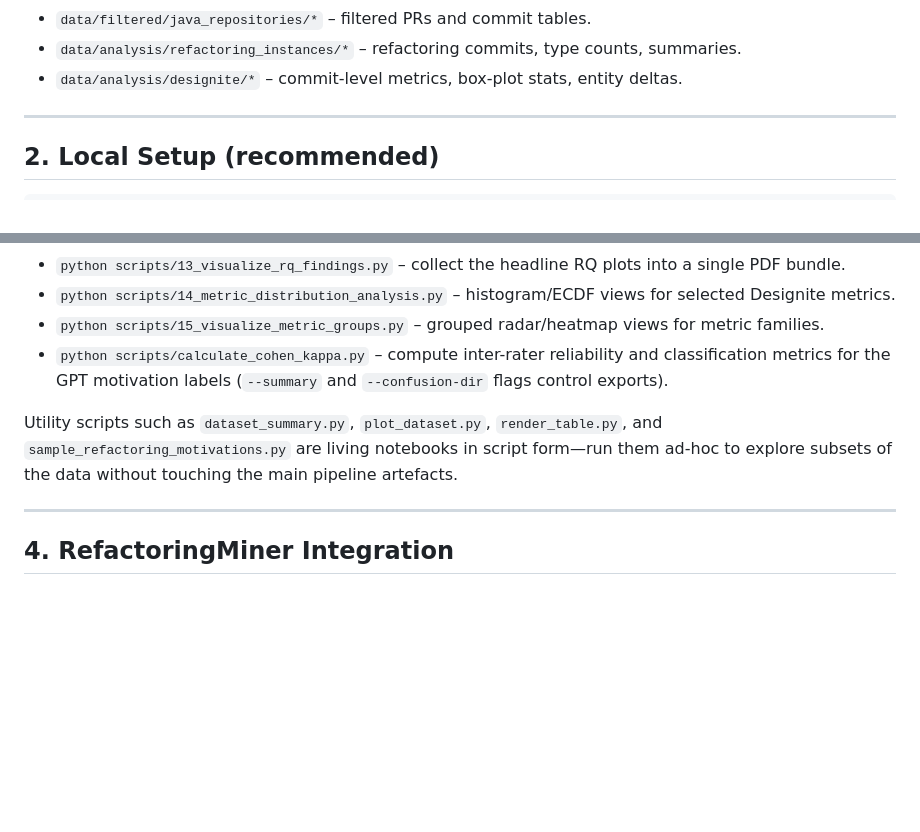
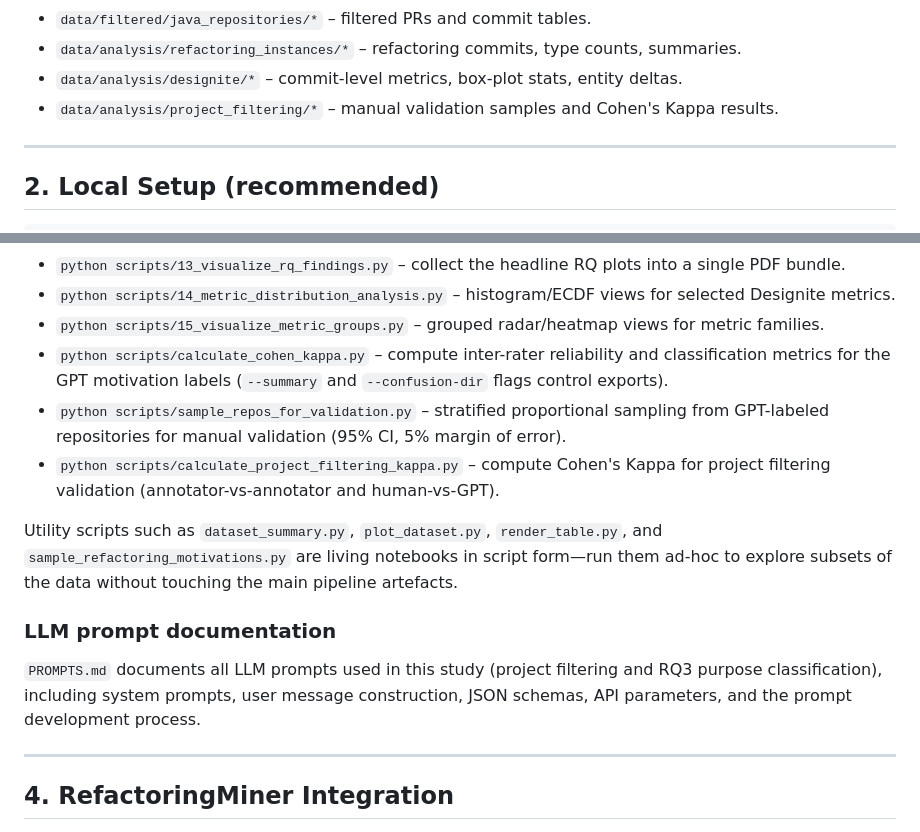
Before and after one commit to Mont9165/Agent_Refactoring_Analysis, a Markdown page: README.md, 2 parts joined by grey strips. GitHub-like rendering; blank space fills up the shorter version.

Commit message:
Update README with project filtering validation scripts and prompt docs
Co-Authored-By: Claude Opus 4.6 <noreply@anthropic.com>

```diff
--- a/README.md
+++ b/README.md
@@ -39,6 +39,7 @@ Key output folders:
 - `data/filtered/java_repositories/*` – filtered PRs and commit tables.
 - `data/analysis/refactoring_instances/*` – refactoring commits, type counts, summaries.
 - `data/analysis/designite/*` – commit-level metrics, box-plot stats, entity deltas.
+- `data/analysis/project_filtering/*` – manual validation samples and Cohen's Kappa results.
 
 ---
 
@@ -145,8 +146,14 @@ The pipeline ships with focused scripts that build on the core outputs:
 - `python scripts/14_metric_distribution_analysis.py` – histogram/ECDF views for selected Designite metrics.
 - `python scripts/15_visualize_metric_groups.py` – grouped radar/heatmap views for metric families.
 - `python scripts/calculate_cohen_kappa.py` – compute inter-rater reliability and classification metrics for the GPT motivation labels (`--summary` and `--confusion-dir` flags control exports).
+- `python scripts/sample_repos_for_validation.py` – stratified proportional sampling from GPT-labeled repositories for manual validation (95% CI, 5% margin of error).
+- `python scripts/calculate_project_filtering_kappa.py` – compute Cohen's Kappa for project filtering validation (annotator-vs-annotator and human-vs-GPT).
 
 Utility scripts such as `dataset_summary.py`, `plot_dataset.py`, `render_table.py`, and `sample_refactoring_motivations.py` are living notebooks in script form—run them ad-hoc to explore subsets of the data without touching the main pipeline artefacts.
+
+### LLM prompt documentation
+
+`PROMPTS.md` documents all LLM prompts used in this study (project filtering and RQ3 purpose classification), including system prompts, user message construction, JSON schemas, API parameters, and the prompt development process.
 
 <!-- ### Filtered Java Dataset
 
```
